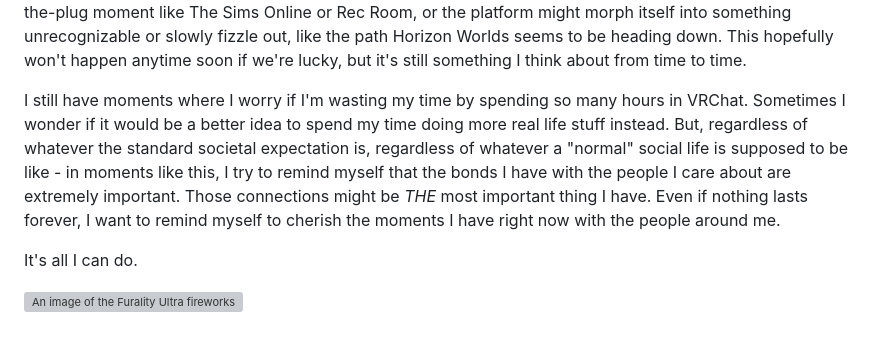
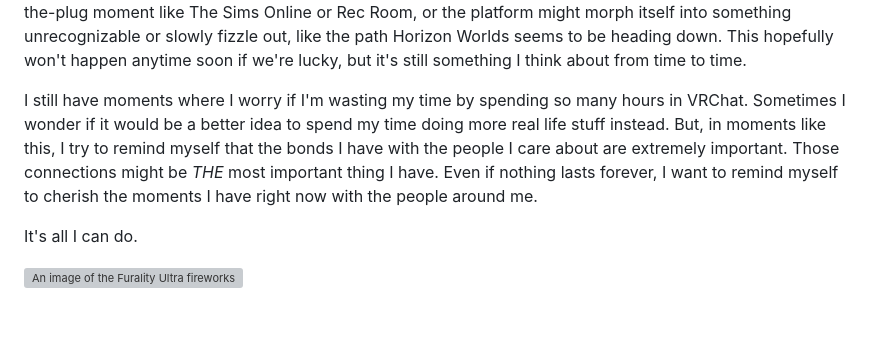
Before and after one commit to icedogdog/frostysite, a Markdown page: _posts/2026-06-09-virtualspaces.md, the part around the change. GitHub-like rendering; grey boxes are pictures that could not be loaded.

```diff
--- a/_posts/2026-06-09-virtualspaces.md
+++ b/_posts/2026-06-09-virtualspaces.md
@@ -20,7 +20,7 @@ It feels like this pattern repeats itself with nearly every large-scale, central
 
 Because of Furality's theme this year, and in particular after watching the fireworks show, a lot of these thoughts and feelings have been bubbling back up for me. I've been reflecting again about how VRChat, and the communities I meet inside of it, won't last forever. We don't know how things will end; it might be a pull-the-plug moment like The Sims Online or Rec Room, or the platform might morph itself into something unrecognizable or slowly fizzle out, like the path Horizon Worlds seems to be heading down. This hopefully won't happen anytime soon if we're lucky, but it's still something I think about from time to time.
 
-I still have moments where I worry if I'm wasting my time by spending so many hours in VRChat. Sometimes I wonder if it would be a better idea to spend my time doing more real life stuff instead. But, regardless of whatever the standard societal expectation is, regardless of whatever a "normal" social life is supposed to be like - in moments like this, I try to remind myself that the bonds I have with the people I care about are extremely important. Those connections might be *THE* most important thing I have. Even if nothing lasts forever, I want to remind myself to cherish the moments I have right now with the people around me.
+I still have moments where I worry if I'm wasting my time by spending so many hours in VRChat. Sometimes I wonder if it would be a better idea to spend my time doing more real life stuff instead. But, in moments like this, I try to remind myself that the bonds I have with the people I care about are extremely important. Those connections might be *THE* most important thing I have. Even if nothing lasts forever, I want to remind myself to cherish the moments I have right now with the people around me.
 
 It's all I can do.
 
```
